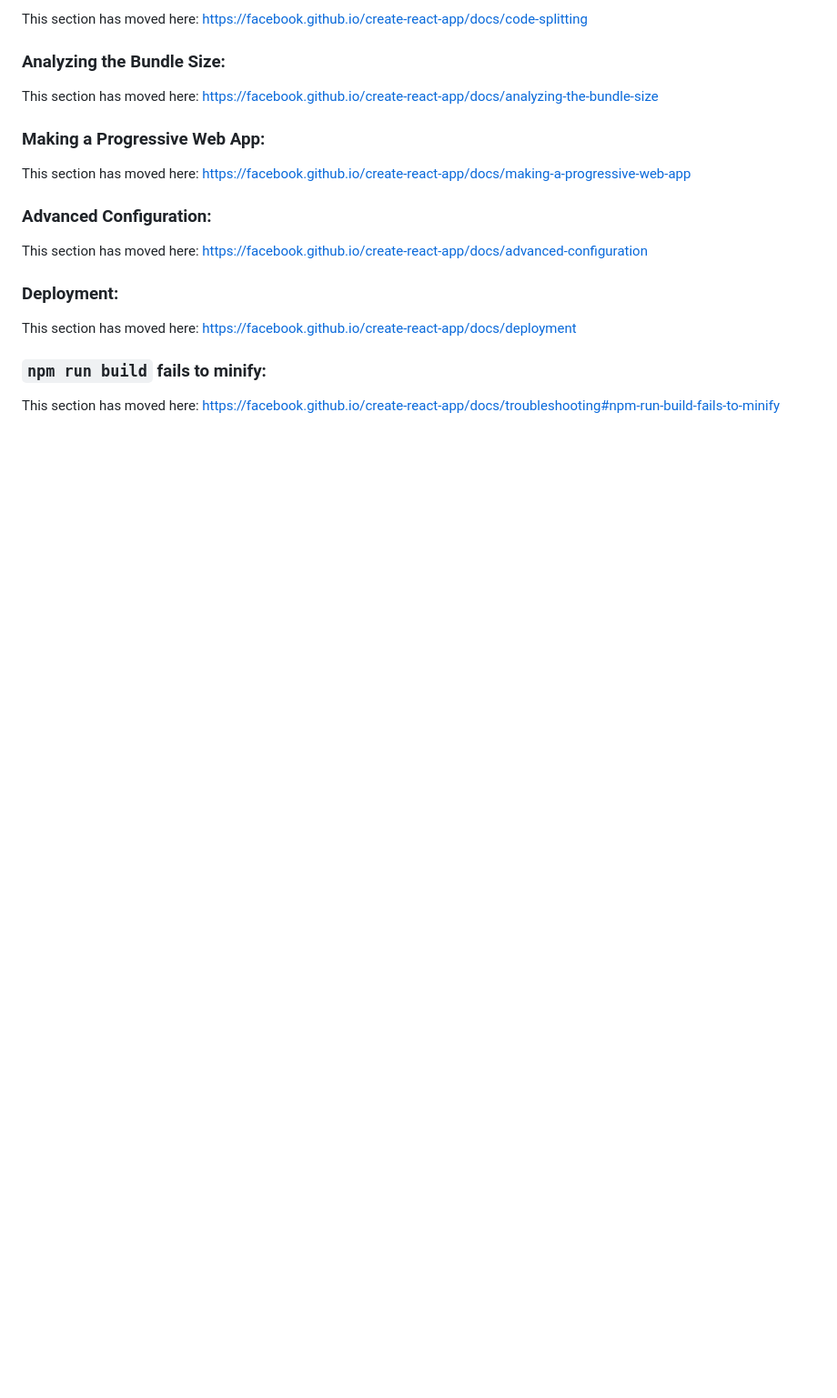
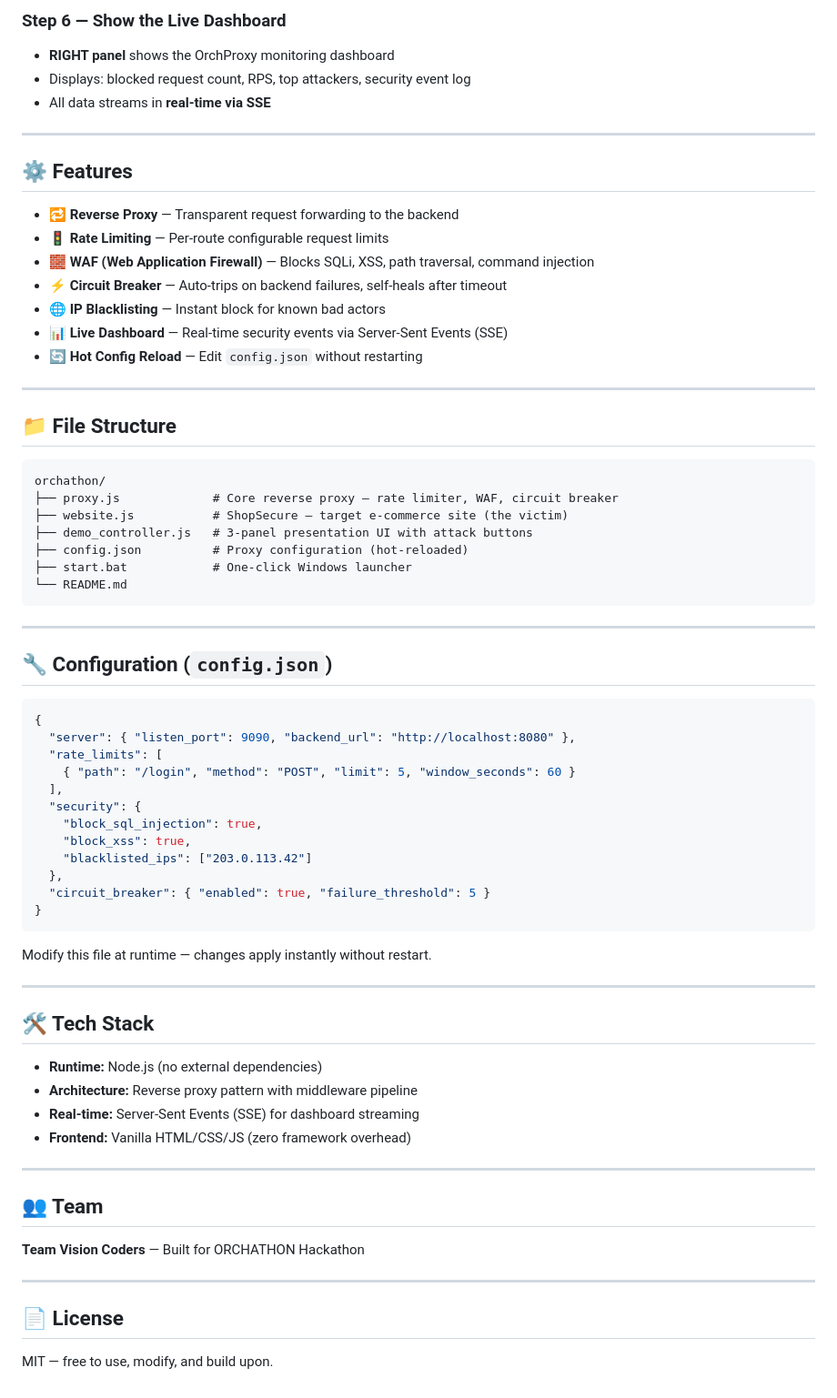
Before and after one commit to phobicc-atharv/Proxy, a Markdown page: README.md, the part around one of its changes. Shown at 91% size. GitHub-like rendering; blank space fills up the shorter version.

````diff
--- a/README.md
+++ b/README.md
@@ -49,22 +79,73 @@ To learn React, check out the [React documentation](https://reactjs.org/).
 
-This section has moved here: [https://facebook.github.io/create-react-app/docs/code-splitting](https://facebook.github.io/create-react-app/docs/code-splitting)
+### Step 6 — Show the Live Dashboard
+- **RIGHT panel** shows the OrchProxy monitoring dashboard
+- Displays: blocked request count, RPS, top attackers, security event log
+- All data streams in **real-time via SSE**
 
-### Analyzing the Bundle Size:
+---
 
-This section has moved here: [https://facebook.github.io/create-react-app/docs/analyzing-the-bundle-size](https://facebook.github.io/create-react-app/docs/analyzing-the-bundle-size)
+## ⚙️ Features
 
-### Making a Progressive Web App:
+- 🔁 **Reverse Proxy** — Transparent request forwarding to the backend
+- 🚦 **Rate Limiting** — Per-route configurable request limits
+- 🧱 **WAF (Web Application Firewall)** — Blocks SQLi, XSS, path traversal, command injection
+- ⚡ **Circuit Breaker** — Auto-trips on backend failures, self-heals after timeout
+- 🌐 **IP Blacklisting** — Instant block for known bad actors
+- 📊 **Live Dashboard** — Real-time security events via Server-Sent Events (SSE)
+- 🔄 **Hot Config Reload** — Edit `config.json` without restarting
 
-This section has moved here: [https://facebook.github.io/create-react-app/docs/making-a-progressive-web-app](https://facebook.github.io/create-react-app/docs/making-a-progressive-web-app)
+---
 
-### Advanced Configuration:
+## 📁 File Structure
 
-This section has moved here: [https://facebook.github.io/create-react-app/docs/advanced-configuration](https://facebook.github.io/create-react-app/docs/advanced-configuration)
+```
+orchathon/
+├── proxy.js             # Core reverse proxy — rate limiter, WAF, circuit breaker
+├── website.js           # ShopSecure — target e-commerce site (the victim)
+├── demo_controller.js   # 3-panel presentation UI with attack buttons
+├── config.json          # Proxy configuration (hot-reloaded)
+├── start.bat            # One-click Windows launcher
+└── README.md
+```
 
-### Deployment:
+---
 
-This section has moved here: [https://facebook.github.io/create-react-app/docs/deployment](https://facebook.github.io/create-react-app/docs/deployment)
+## 🔧 Configuration (`config.json`)
 
-### `npm run build` fails to minify:
+```json
+{
+  "server": { "listen_port": 9090, "backend_url": "http://localhost:8080" },
+  "rate_limits": [
+    { "path": "/login", "method": "POST", "limit": 5, "window_seconds": 60 }
+  ],
+  "security": {
+    "block_sql_injection": true,
+    "block_xss": true,
+    "blacklisted_ips": ["203.0.113.42"]
+  },
+  "circuit_breaker": { "enabled": true, "failure_threshold": 5 }
+}
+```
 
-This section has moved here: [https://facebook.github.io/create-react-app/docs/troubleshooting#npm-run-build-fails-to-minify](https://facebook.github.io/create-react-app/docs/troubleshooting#npm-run-build-fails-to-minify)
+Modify this file at runtime — changes apply instantly without restart.
+
+---
+
+## 🛠️ Tech Stack
+
+- **Runtime:** Node.js (no external dependencies)
+- **Architecture:** Reverse proxy pattern with middleware pipeline
+- **Real-time:** Server-Sent Events (SSE) for dashboard streaming
+- **Frontend:** Vanilla HTML/CSS/JS (zero framework overhead)
+
+---
+
+## 👥 Team
+
+**Team Vision Coders** — Built for ORCHATHON Hackathon
+
+---
+
+## 📄 License
+
+MIT — free to use, modify, and build upon.
````
Also changed, not shown: other parts of README.md (+57 -27 lines).
